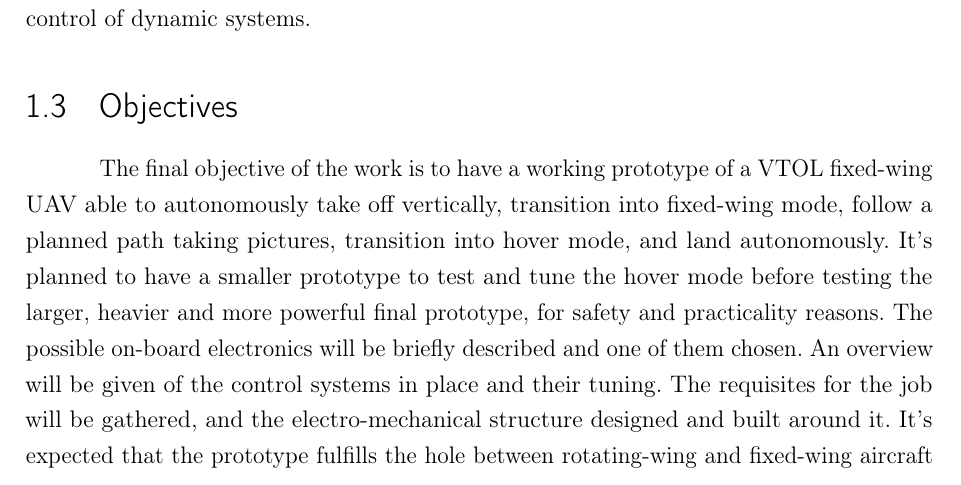
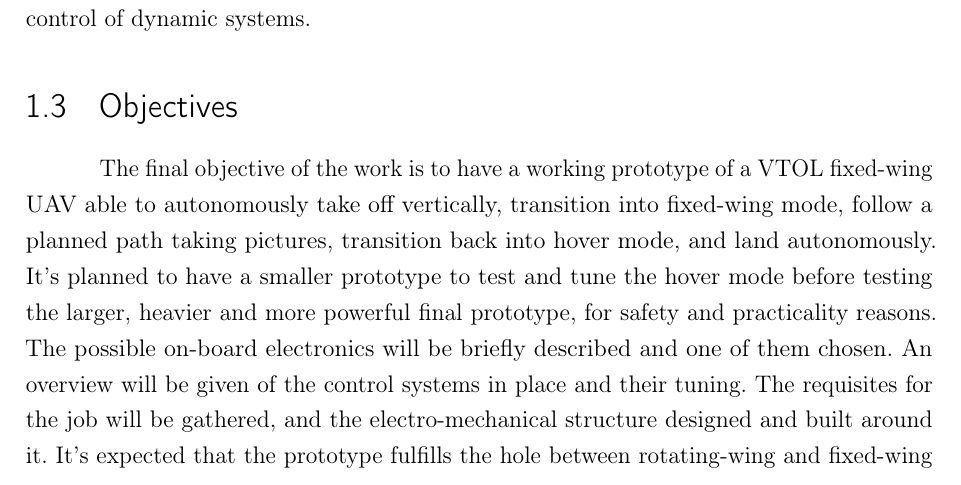
Before and after one commit to Williangalvani/pfc, a LaTeX thesis (Internship.tex, which reads cap1.tex): part of page 10 of 33, cut so that both start at the same text. Compiled offline with pdfLaTeX.

Commit message:
rephrasing

```diff
--- a/cap1.tex
+++ b/cap1.tex
@@ -25,7 +25,7 @@ In the context of Automation and Control Engineering, this project entails most
 \section{Objectives}
 
 %
-The final objective of the work is to have a working prototype of a VTOL fixed-wing UAV able to autonomously take off vertically, transition into fixed-wing mode, follow a planned path taking pictures, transition into hover mode, and land autonomously.
+The final objective of the work is to have a working prototype of a VTOL fixed-wing UAV able to autonomously take off vertically, transition into fixed-wing mode, follow a planned path taking pictures, transition back into hover mode, and land autonomously.
 %
 It's planned to have a smaller prototype to test and tune the hover mode before testing the larger, heavier and more powerful final prototype, for safety and practicality reasons.
 %
```
